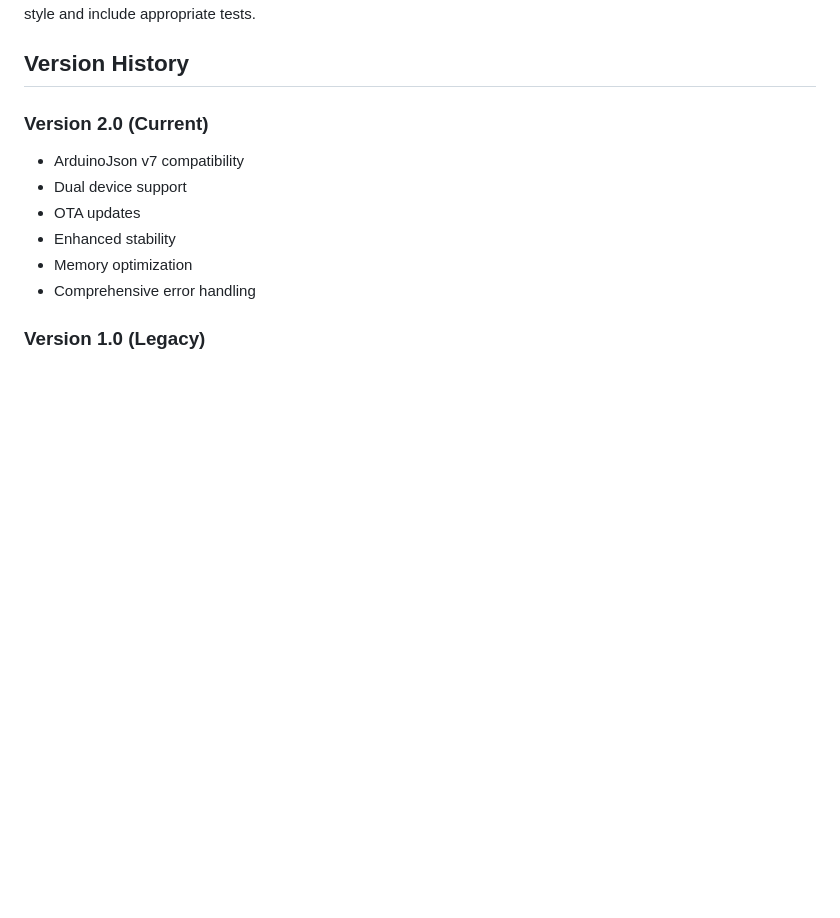
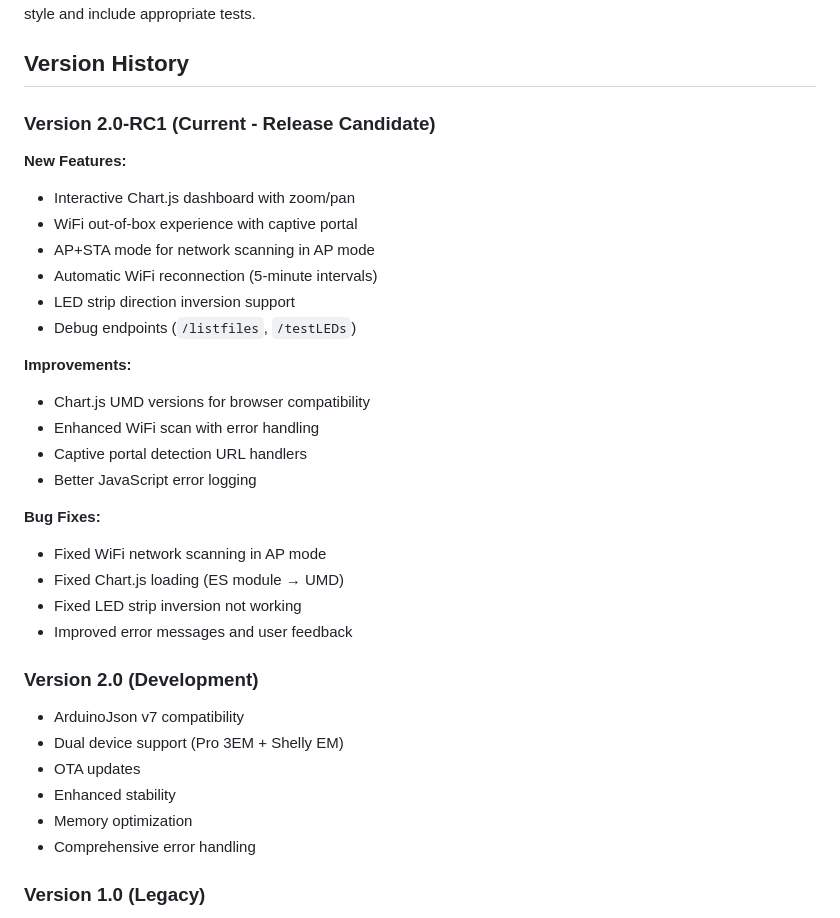
Before and after one commit to Felixrising/ShellyEMMonitorLEDs, a Markdown page: README.md, the part around the change printed below. GitHub-like rendering; blank space fills up the shorter version.

```diff
--- a/README.md
+++ b/README.md
@@ -230,9 +276,30 @@ This open-source project welcomes contributions to improve functionality and usa
 
 ## Version History
 
-### Version 2.0 (Current)
+### Version 2.0-RC1 (Current - Release Candidate)
+**New Features:**
+- Interactive Chart.js dashboard with zoom/pan
+- WiFi out-of-box experience with captive portal
+- AP+STA mode for network scanning in AP mode
+- Automatic WiFi reconnection (5-minute intervals)
+- LED strip direction inversion support
+- Debug endpoints (`/listfiles`, `/testLEDs`)
+
+**Improvements:**
+- Chart.js UMD versions for browser compatibility
+- Enhanced WiFi scan with error handling
+- Captive portal detection URL handlers
+- Better JavaScript error logging
+
+**Bug Fixes:**
+- Fixed WiFi network scanning in AP mode
+- Fixed Chart.js loading (ES module → UMD)
+- Fixed LED strip inversion not working
+- Improved error messages and user feedback
+
+### Version 2.0 (Development)
 - ArduinoJson v7 compatibility
-- Dual device support
+- Dual device support (Pro 3EM + Shelly EM)
 - OTA updates
 - Enhanced stability
 - Memory optimization
```
Also changed, not shown: other parts of README.md (+70 -20 lines).
